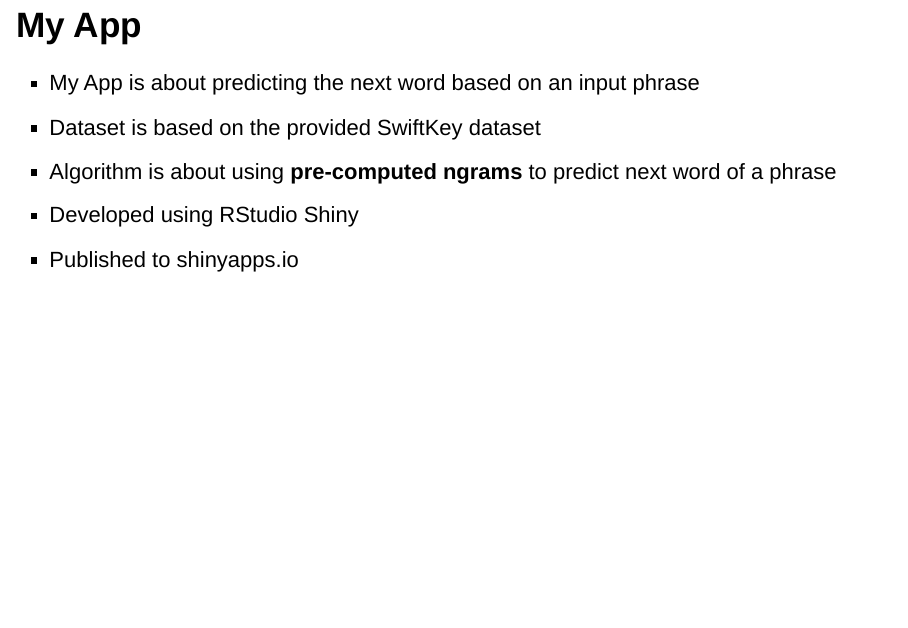
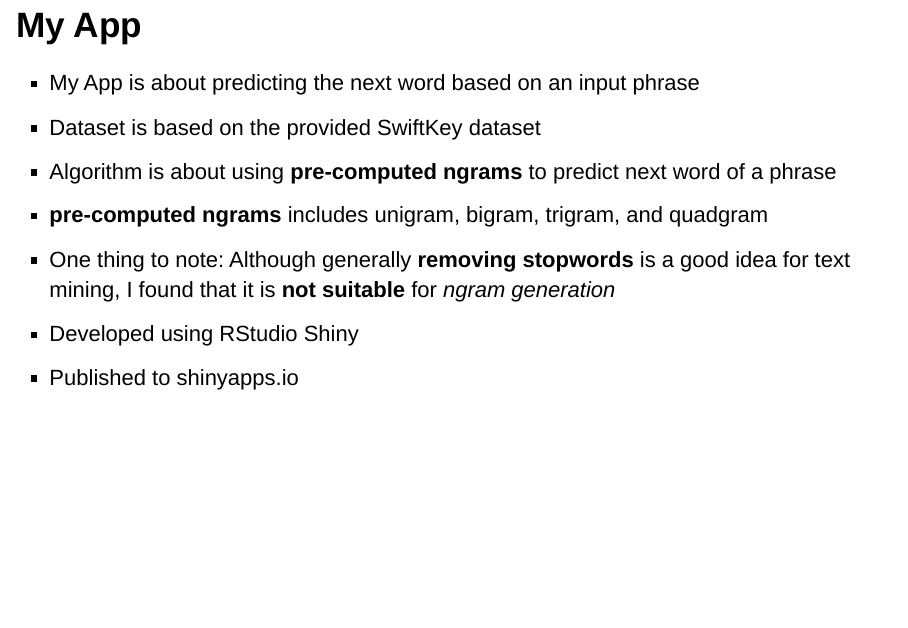
Before and after one commit to alakahakai/capstone, an R Markdown document (next_word_prediction.Rmd): page 2 of 6. Rendered offline with R 4.5, knitr and Pandoc, with nearby package versions.

Commit message:
1st working code for Capstone project

```diff
--- a/app/predict.R
+++ b/app/predict.R
@@ -17,8 +18,8 @@ combineWords <- function(words) {
 
 searchNgram <- function(w, d, num.predictions) {
   search.string <- paste0(w, collapse = " ")
-  results <- grep(paste0("^", search.string, "\\s", collapse = ""), d$name,
-                  ignore.case = TRUE, value = TRUE)
+  results <- grep(paste0("^", search.string, " ", collapse = ""), d$name,
+                  perl = TRUE, value = TRUE)
   if (length(results) > 0) {
     return(lastWord(head(results, num.predictions)))
   } else {
@@ -71,7 +72,7 @@ predictWord <- function(text, num.predictions) {
            removeNumbers
   # If no input, return unigram results
   if (length(words) == 0) {
-    head(unigram$name, num.predictions)
+    combineWords(head(unigram$name, num.predictions))
   } else if (length(words) == 1) {
     combineWords(processSingle(words, num.predictions))
   } else if (length(words) == 2) {
--- a/next_word_prediction.Rmd
+++ b/next_word_prediction.Rmd
@@ -2,7 +2,9 @@
 title: "Data Science Capstone Project"
 author: "Ray Qiu <ray.qiu@gmail.com>"
 date: "January 5, 2016"
-output: slidy_presentation
+output:
+  slidy_presentation:
+    keep_md: yes
 subtitle: Next Word Prediction
 ---
 
@@ -11,6 +13,8 @@ subtitle: Next Word Prediction
 - My App is about predicting the next word based on an input phrase
 - Dataset is based on the provided SwiftKey dataset
 - Algorithm is about using **pre-computed ngrams** to predict next word of a phrase
+- **pre-computed ngrams** includes unigram, bigram, trigram, and quadgram
+- One thing to note: Although generally **removing stopwords** is a good idea for text mining, I found that it is **not suitable** for *ngram generation*
 - Developed using RStudio Shiny
 - Published to shinyapps.io
 
```
Also changed, not shown: final_report_no_sample.Rmd (+2 -2 lines), app/predict.R (1 more changed lines), next_word_prediction.Rmd (2 more changed lines).
